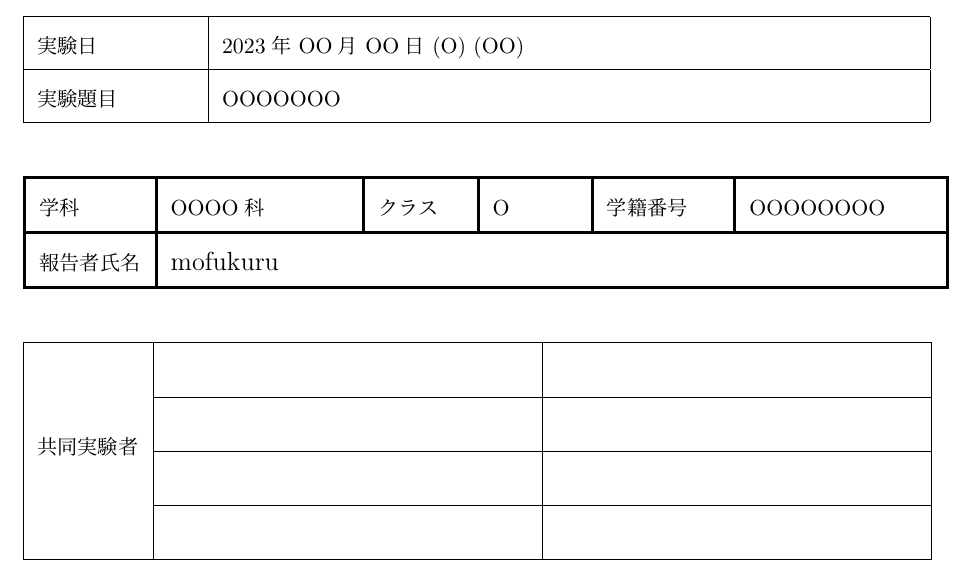
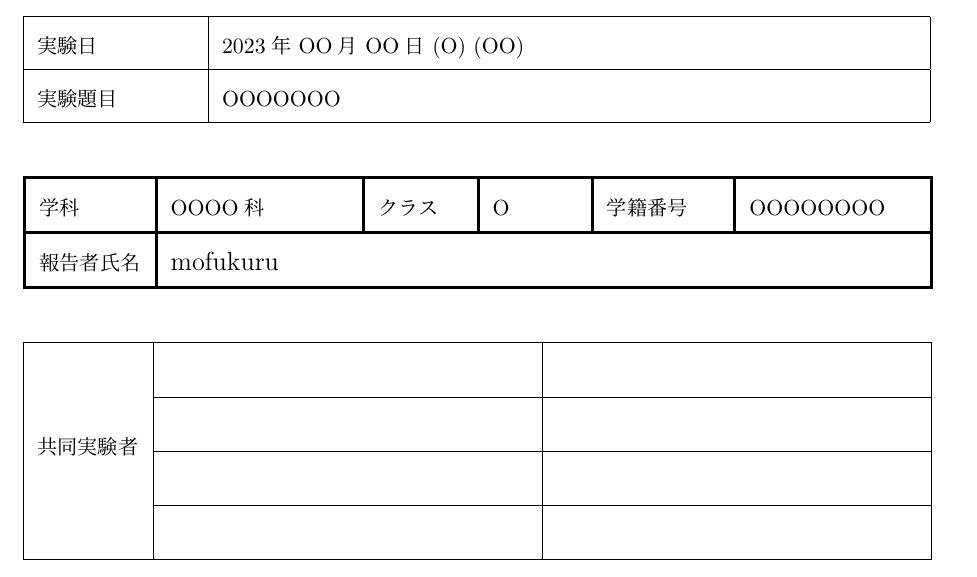
Before and after one commit to mofukuru/ReportTemplate, a LaTeX document (template.tex): part of page 1 of 2, cut so that both start at the same text. Compiled offline with LuaLaTeX.

Commit message:
updated to change table size and bold

```diff
--- a/template.tex
+++ b/template.tex
@@ -26,7 +26,7 @@
 {\arrayrulewidth = 1.5pt
     \begin{table}[h]
         \centering
-        \begin{tabular}{|p{18mm}|p{31.5mm}|p{15mm}|p{15mm}|p{20mm}|p{32.4mm}|}
+        \begin{tabular}{|p{18mm}|p{31.5mm}|p{15mm}|p{15mm}|p{20mm}|p{29.5mm}|}
             \hline
             学科 & OOOO科 & クラス & O & 学籍番号 & OOOOOOOO \\ \hline
             報告者氏名 & \multicolumn{5}{l|}{\large mofukuru} \\ \hline
```
Also changed, not shown: template.pdf.
